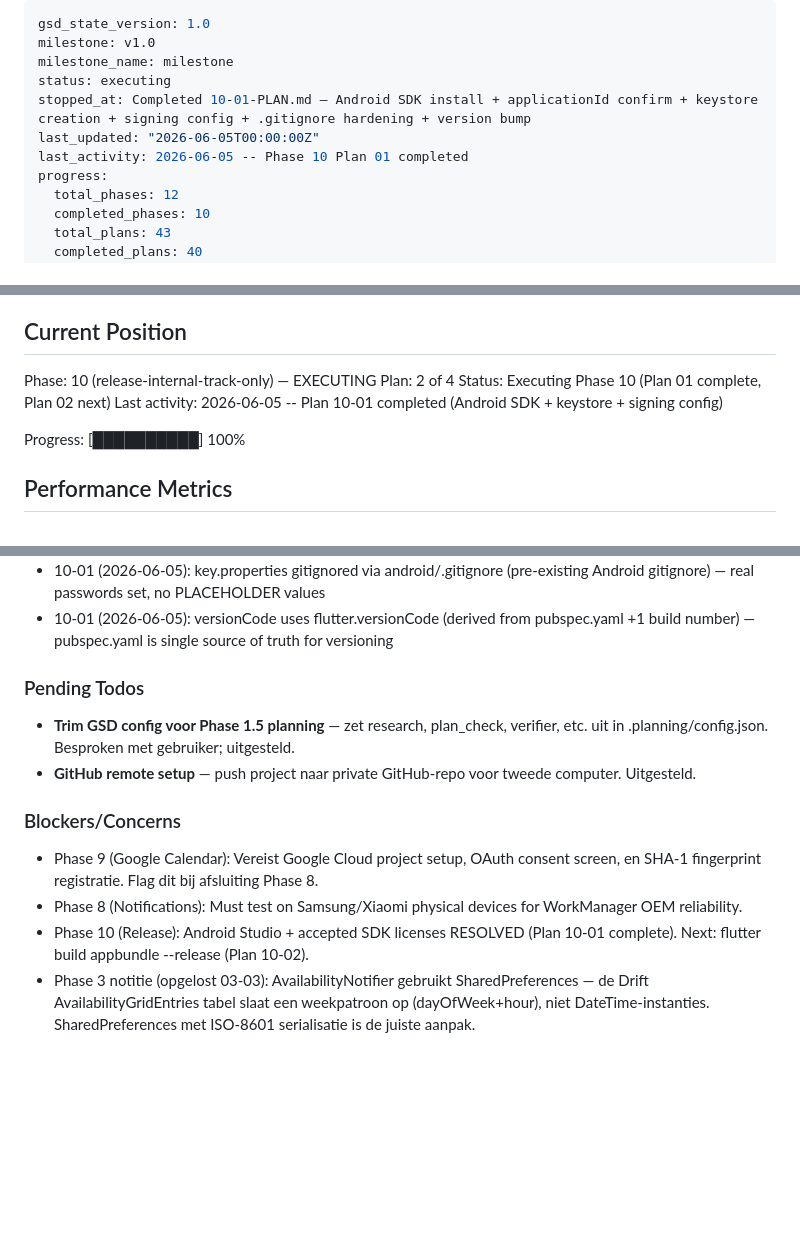
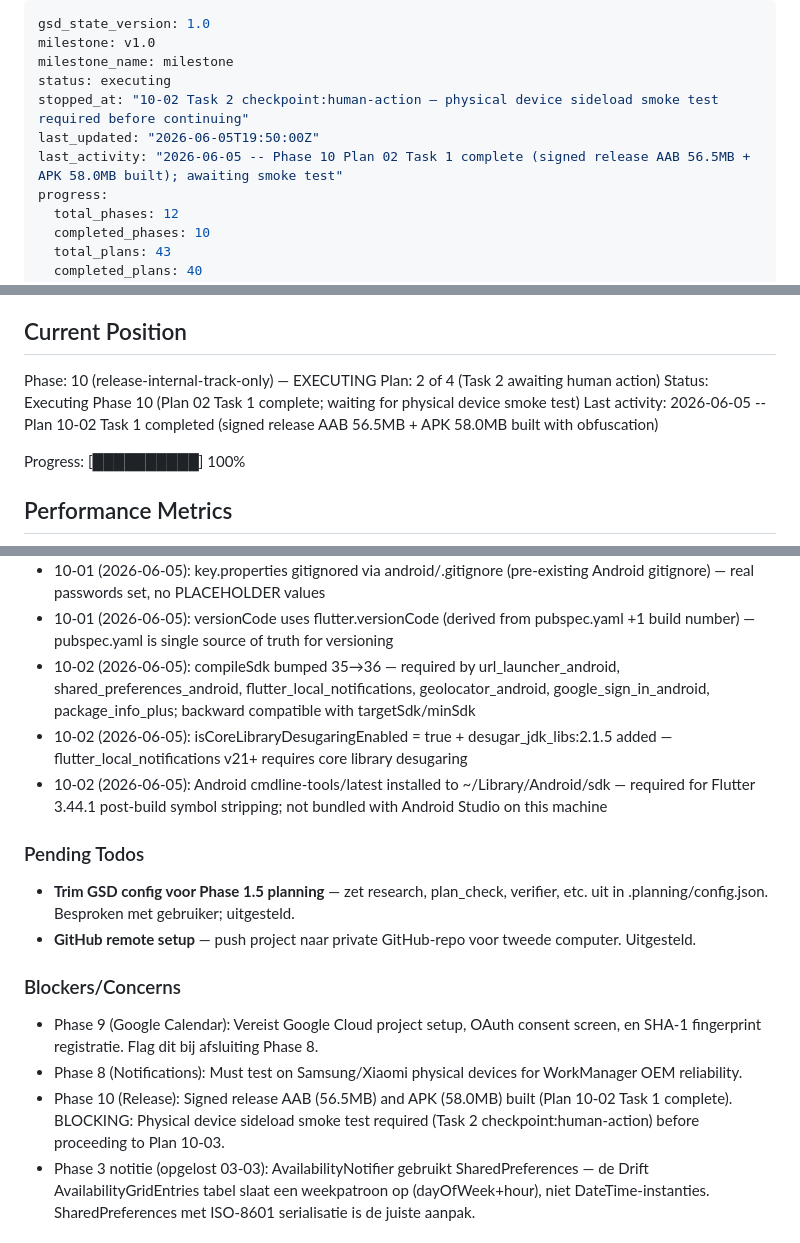
Before and after one commit to joostmouw/ridewindow, a Markdown page: .planning/STATE.md, 3 parts joined by grey strips. Rendered like a GitHub page; blank space fills up the shorter version.

Commit message:
docs(10-02): add SUMMARY.md and update STATE.md — plan paused at Task 2 human-action checkpoint
- Task 1 complete: signed release AAB (56.5MB) + APK (58.0MB) built with obfuscation
- Three auto-fixes documented: compileSdk 35→36, core library desugaring, cmdline-tools install
- STATE.md updated: stopped_at Task 2 checkpoint, decisions added (compileSdk, desugaring, cmdline-tools)
- Task 2 (physical device sideload smoke test) awaiting human action

```diff
--- a/.planning/STATE.md
+++ b/.planning/STATE.md
@@ -3,9 +3,9 @@ gsd_state_version: 1.0
 milestone: v1.0
 milestone_name: milestone
 status: executing
-stopped_at: Completed 10-01-PLAN.md — Android SDK install + applicationId confirm + keystore creation + signing config + .gitignore hardening + version bump
-last_updated: "2026-06-05T00:00:00Z"
-last_activity: 2026-06-05 -- Phase 10 Plan 01 completed
+stopped_at: "10-02 Task 2 checkpoint:human-action — physical device sideload smoke test required before continuing"
+last_updated: "2026-06-05T19:50:00Z"
+last_activity: "2026-06-05 -- Phase 10 Plan 02 Task 1 complete (signed release AAB 56.5MB + APK 58.0MB built); awaiting smoke test"
 progress:
   total_phases: 12
   completed_phases: 10
@@ -26,9 +26,9 @@ See: .planning/PROJECT.md (updated 2026-06-01)
 ## Current Position
 
 Phase: 10 (release-internal-track-only) — EXECUTING
-Plan: 2 of 4
-Status: Executing Phase 10 (Plan 01 complete, Plan 02 next)
-Last activity: 2026-06-05 -- Plan 10-01 completed (Android SDK + keystore + signing config)
+Plan: 2 of 4 (Task 2 awaiting human action)
+Status: Executing Phase 10 (Plan 02 Task 1 complete; waiting for physical device smoke test)
+Last activity: 2026-06-05 -- Plan 10-02 Task 1 completed (signed release AAB 56.5MB + APK 58.0MB built with obfuscation)
 
 Progress: [██████████] 100%
 
@@ -157,6 +157,9 @@ Recente beslissingen die het huidige werk beinvloeden:
 - 10-01 (2026-06-05): Upload keystore at ~/upload-keystore.jks (outside project dir — never at risk of git commit); backed up to password manager
 - 10-01 (2026-06-05): key.properties gitignored via android/.gitignore (pre-existing Android gitignore) — real passwords set, no PLACEHOLDER values
 - 10-01 (2026-06-05): versionCode uses flutter.versionCode (derived from pubspec.yaml +1 build number) — pubspec.yaml is single source of truth for versioning
+- 10-02 (2026-06-05): compileSdk bumped 35→36 — required by url_launcher_android, shared_preferences_android, flutter_local_notifications, geolocator_android, google_sign_in_android, package_info_plus; backward compatible with targetSdk/minSdk
+- 10-02 (2026-06-05): isCoreLibraryDesugaringEnabled = true + desugar_jdk_libs:2.1.5 added — flutter_local_notifications v21+ requires core library desugaring
+- 10-02 (2026-06-05): Android cmdline-tools/latest installed to ~/Library/Android/sdk — required for Flutter 3.44.1 post-build symbol stripping; not bundled with Android Studio on this machine
 
 ### Pending Todos
 
@@ -167,7 +170,7 @@ Recente beslissingen die het huidige werk beinvloeden:
 
 - Phase 9 (Google Calendar): Vereist Google Cloud project setup, OAuth consent screen, en SHA-1 fingerprint registratie. Flag dit bij afsluiting Phase 8.
 - Phase 8 (Notifications): Must test on Samsung/Xiaomi physical devices for WorkManager OEM reliability.
-- Phase 10 (Release): Android Studio + accepted SDK licenses RESOLVED (Plan 10-01 complete). Next: flutter build appbundle --release (Plan 10-02).
+- Phase 10 (Release): Signed release AAB (56.5MB) and APK (58.0MB) built (Plan 10-02 Task 1 complete). BLOCKING: Physical device sideload smoke test required (Task 2 checkpoint:human-action) before proceeding to Plan 10-03.
 - Phase 3 notitie (opgelost 03-03): AvailabilityNotifier gebruikt SharedPreferences — de Drift AvailabilityGridEntries tabel slaat een weekpatroon op (dayOfWeek+hour), niet DateTime-instanties. SharedPreferences met ISO-8601 serialisatie is de juiste aanpak.
 
 ## Deferred Items
```
Also changed, not shown: 1 other file.
